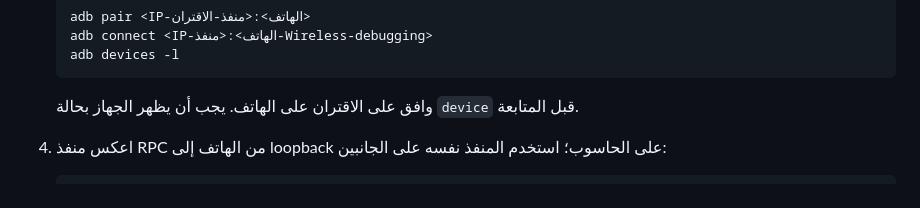
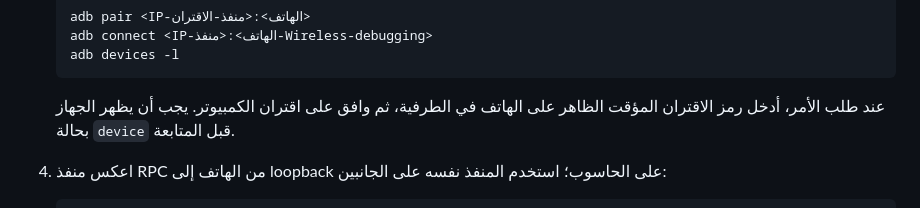
Before and after one commit to hoodmoshla/kenan-ecosystem, a Markdown page: docs/ANDROID.md, the part around the change. Drawn GitHub-style.

````diff
--- a/docs/ANDROID.md
+++ b/docs/ANDROID.md
@@ -48,7 +48,7 @@ cd android-app
    adb devices -l
    ```
 
-   وافق على الاقتران على الهاتف. يجب أن يظهر الجهاز بحالة `device` قبل المتابعة.
+   عند طلب الأمر، أدخل رمز الاقتران المؤقت الظاهر على الهاتف في الطرفية، ثم وافق على اقتران الكمبيوتر. يجب أن يظهر الجهاز بحالة `device` قبل المتابعة.
 4. اعكس منفذ RPC من الهاتف إلى loopback على الحاسوب؛ استخدم المنفذ نفسه على الجانبين:
 
    ```bash
````
Also changed, not shown: docs/STATUS.md (+16 -31 lines).
